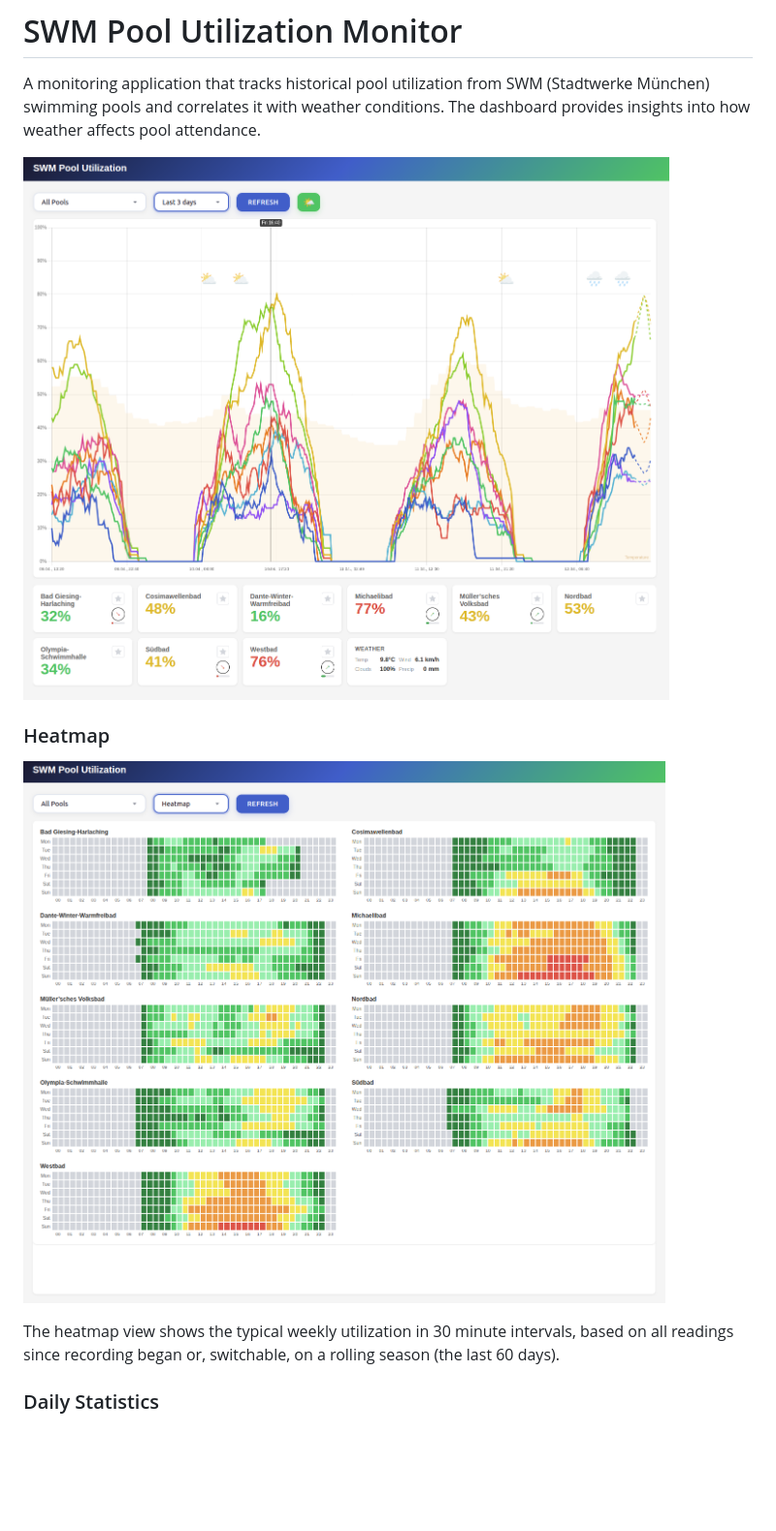
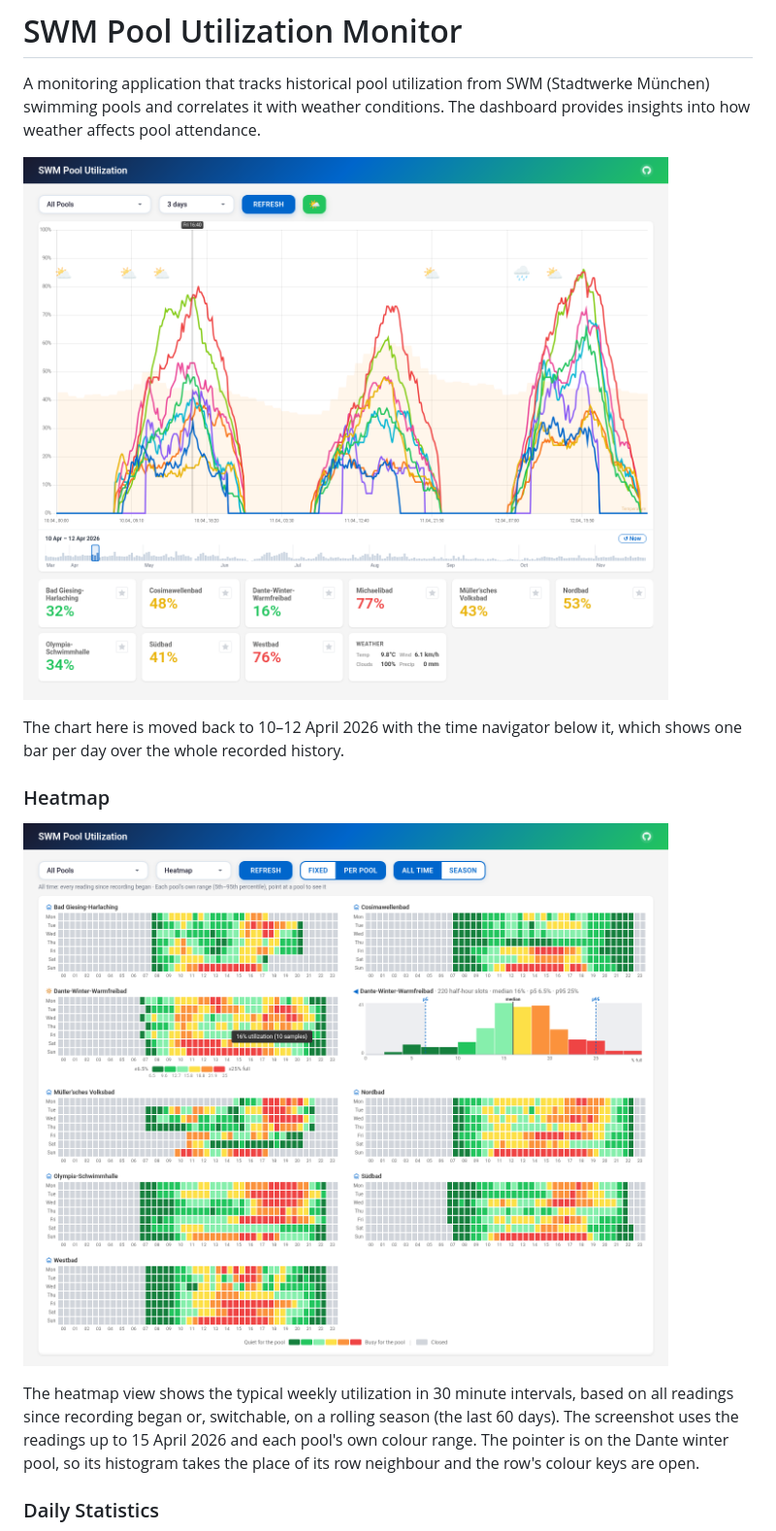
Before and after one commit to DominikGithub/swm_pool_utility, a Markdown page: README.md, the part around one of its changes. Shown at 97% size. Rendered like a GitHub page; pictures changed too: res/heatmap.png, res/pool_dashboard_20260412_1.png; blank space fills up the shorter version.

```diff
--- a/README.md
+++ b/README.md
@@ -4,10 +4,12 @@ A monitoring application that tracks historical pool utilization from SWM (Stadt
 
 [![Pool Dashboard](res/pool_dashboard_20260412_1.png)](http://grid.resolve.bar:8086/)
 
+The chart here is moved back to 10–12 April 2026 with the time navigator below it, which shows one bar per day over the whole recorded history.
+
 ### Heatmap
 ![Heatmap](res/heatmap.png)
 
-The heatmap view shows the typical weekly utilization in 30 minute intervals, based on all readings since recording began or, switchable, on a rolling season (the last 60 days).
+The heatmap view shows the typical weekly utilization in 30 minute intervals, based on all readings since recording began or, switchable, on a rolling season (the last 60 days). The screenshot uses the readings up to 15 April 2026 and each pool's own colour range. The pointer is on the Dante winter pool, so its histogram takes the place of its row neighbour and the row's colour keys are open.
 
 ### Daily Statistics
 ![Daily Statistics](res/dashboard_daily_average_michaelibad.png)
```
Also changed, not shown: other parts of README.md (+1 -1 lines), res/dashboard_daily_average_michaelibad.png, 1 other file.
